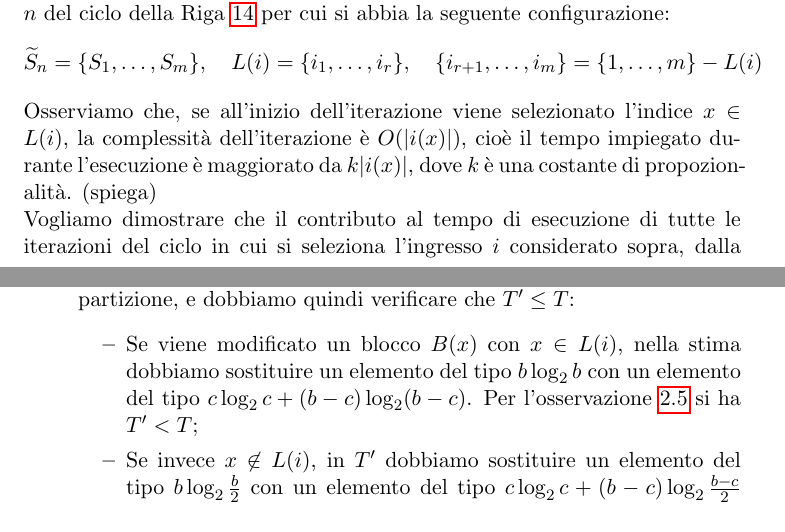
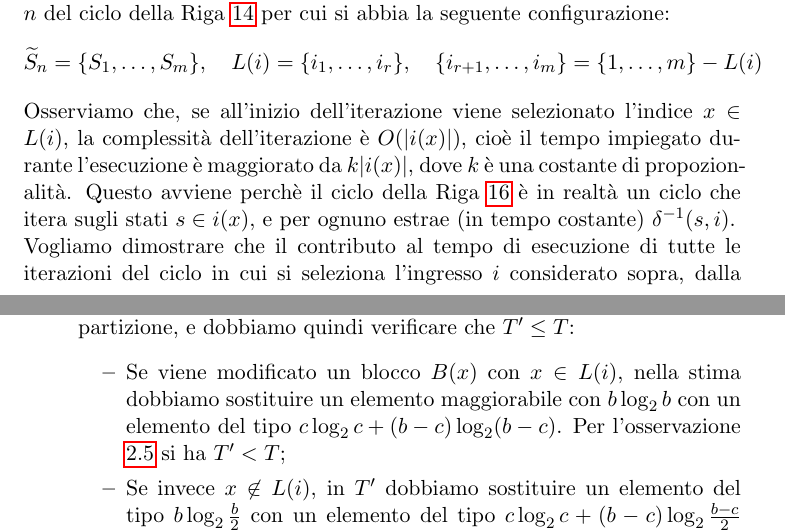
Before and after one commit to fandreuz/bsc-thesis, a LaTeX document (LaTex/document.tex, which reads LaTex/tex/sezione2/file.tex): two parts of pages 29 and 30 of 32, joined at a grey line, cut so that both start at the same text. Compiled offline with pdfLaTeX.

Commit message:
spiegazione ciclo

```diff
--- a/LaTex/tex/sezione2/file.tex
+++ b/LaTex/tex/sezione2/file.tex
@@ -334,7 +334,7 @@ Consideriamo ora un ingresso $i \in I$ fissato per una determinata iterazione $n
 \begin{gather*}
     \widetilde{S}_n = \{S_1,\dots,S_m\}, \quad L(i) = \{i_1,\dots,i_r\}, \quad  \{i_{r+1},\dots,i_m\} = \{1,\dots,m\} - L(i)
 \end{gather*}
-Osserviamo che, se all'inizio dell'iterazione viene selezionato l'indice $x \in L(i)$, la complessità dell'iterazione è $O(|i(x)|)$, cioè il tempo impiegato durante l'esecuzione è maggiorato da $k|i(x)|$, dove $k$ è una costante di propozionalità. (spiega)\\
+Osserviamo che, se all'inizio dell'iterazione viene selezionato l'indice $x \in L(i)$, la complessità dell'iterazione è $O(|i(x)|)$, cioè il tempo impiegato durante l'esecuzione è maggiorato da $k|i(x)|$, dove $k$ è una costante di propozionalità. Questo avviene perchè il ciclo della Riga \ref{alg:hop_ciclo_blocchi_preimmagine} è in realtà un ciclo che itera sugli stati $s\in i(x)$, e per ognuno estrae (in tempo costante) $\delta^{-1}(s,i)$.\\
 Vogliamo dimostrare che il contributo al tempo di esecuzione di tutte le iterazioni del ciclo in cui si seleziona l'ingresso $i$ considerato sopra, dalla $n$-esima fino alla terminazione dell'algoritmo, è maggiorato dalla seguente espressione:
 \begin{gather*}
     T = k\left(\sum_{j = 1}^r |i(i_j)|\log_2|i(i_j)| + \sum_{j = r+1}^m |i(i_j)|\log_2\frac{|i(i_j)|}{2}\right)
@@ -344,7 +344,7 @@ All'inizio di ogni iterazione viene estratto un ingresso $a$. Si presentano due
 \begin{itemize}
     \item $a \neq i$: poichè $T$ prende in considerazione solamente il tempo impiegato dalle iterazioni in cui viene selezionato $i$, questa iterazione è esclusa dalla stima. Ciononostante l'iterazione può modificare i blocchi della partizione, e dobbiamo quindi verificare che $T' \leq T$:
     \begin{itemize}
-        \item Se viene modificato un blocco $B(x)$ con $x \in L(i)$, nella stima dobbiamo sostituire un elemento del tipo $b \log_2 b$ con un elemento del tipo $c \log_2 c + (b-c) \log_2 (b-c)$. Per l'osservazione \ref{obs:log} si ha $T' < T$;
+        \item Se viene modificato un blocco $B(x)$ con $x \in L(i)$, nella stima dobbiamo sostituire un elemento maggiorabile con $b \log_2 b$ con un elemento del tipo $c \log_2 c + (b-c) \log_2 (b-c)$. Per l'osservazione \ref{obs:log} si ha $T' < T$;
         \item Se invece $x \not\in L(i)$, in $T'$ dobbiamo sostituire un elemento del tipo $b \log_2 \frac{b}{2}$ con un elemento del tipo $c \log_2 c + (b-c) \log_2 \frac{b-c}{2}$ (supponendo che $c \leq b - c$, in caso contrario la dimostrazione è simile). Infatti il blocco avente cardinalità $b-c$ fa parte, alla fine dell'iterazione, dell'insieme dei blocchi il cui indice non appartiene ad $L(i)$, ed al termine del ciclo della Riga \ref{alg:hop_aggiorna_dopo_split} si ha $c \in L(i)$. Chiaramente si ha $c \leq \frac{b}{2}$, e quindi
         \begin{align*}
             c \log_2 c + (b-c) \log_2 \frac{b-c}{2} &\leq c \log_2 \frac{b}{2} + (b-c) \log_2 \frac{b}{2}\\
```
Also changed, not shown: LaTex/document.pdf, LaTex/tex/sezione2/file.tex (2 more changed lines).
